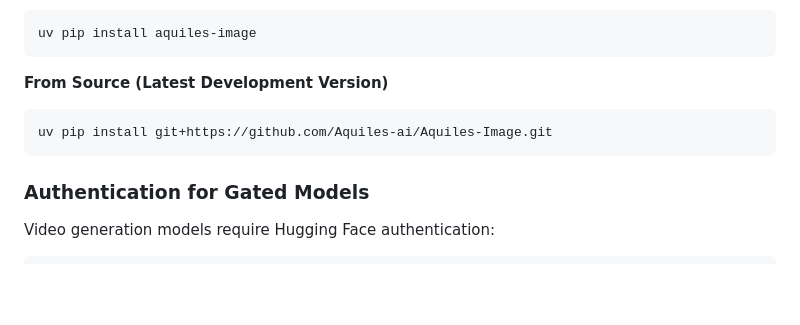
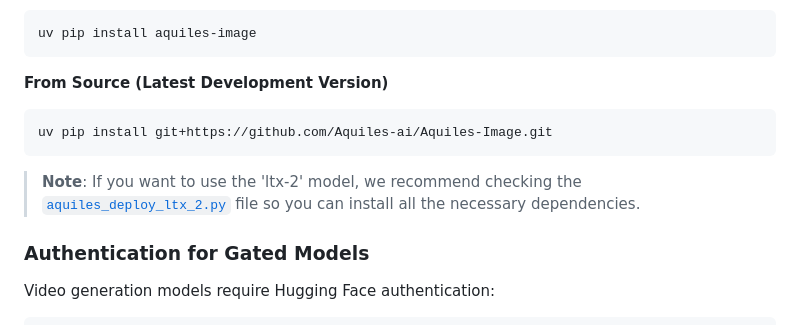
Before and after one commit to Aquiles-ai/aquiles-image-docs, a Markdown page: docs/installation.md, the part around the change. Rendered like a GitHub page; blank space fills up the shorter version.

````diff
--- a/docs/installation.md
+++ b/docs/installation.md
@@ -194,6 +194,8 @@ uv pip install aquiles-image
 uv pip install git+https://github.com/Aquiles-ai/Aquiles-Image.git
 ```
 
+> **Note**: If you want to use the 'ltx-2' model, we recommend checking the [`aquiles_deploy_ltx_2.py`](https://github.com/Aquiles-ai/Aquiles-Image/blob/main/example/aquiles_deploy_ltx_2.py) file so you can install all the necessary dependencies.
+
 ### Authentication for Gated Models
 
 Video generation models require Hugging Face authentication:
````
Also changed, not shown: docs/models.md (+17 -0 lines).
